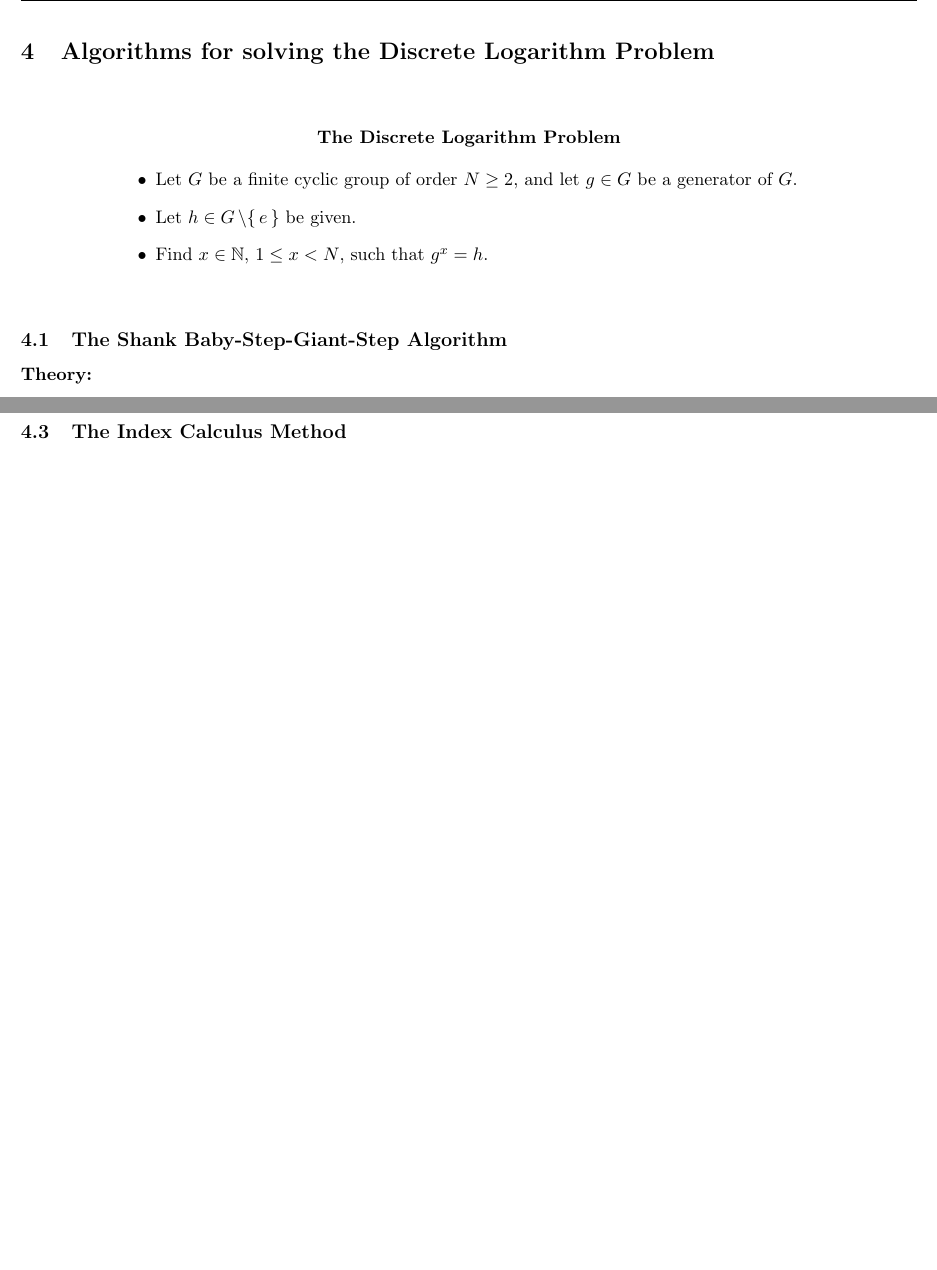
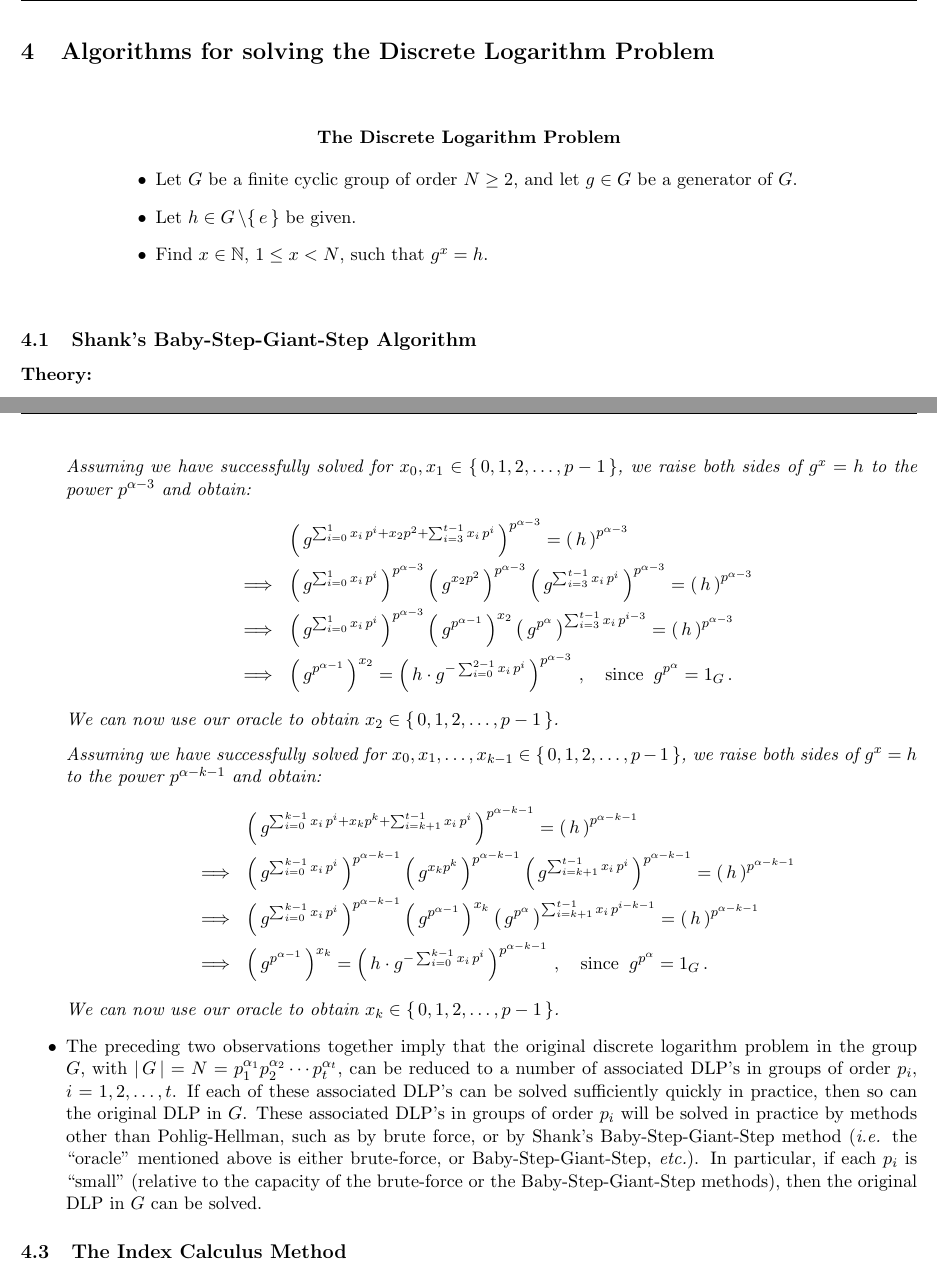
Before and after one commit to paradisepilot/study, a LaTeX document (cryptography/study-notes/mathematical-cryptography/mathematical-cryptography.tex, which reads cryptography/study-notes/mathematical-cryptography/z-DiscreteLog-algorithms.tex): two parts of pages 6 and 9 of 9 before the commit and two parts of pages 6 and 10 of 10 after it, joined at a grey line, cut so that both start at the same text, the shorter picture padded with empty space. Compiled offline with pdfLaTeX.

Commit message:
updated mathematical-cryptography

```diff
--- a/cryptography/study-notes/mathematical-cryptography/z-DiscreteLog-algorithms.tex
+++ b/cryptography/study-notes/mathematical-cryptography/z-DiscreteLog-algorithms.tex
@@ -17,7 +17,7 @@
 \vskip 1.0cm
 
 %%%%%%%%%%%%%%%%%%%%%%%%%%%%%%%%%%%%%%%%%%%%%%%%%%%%%%%%%%%%%%%%%%%%%%%%%%%%%%%%%%%%%%%%%%%%%%%%%%%%
-\subsection{The Shank Baby-Step-Giant-Step Algorithm}
+\subsection{Shank's Baby-Step-Giant-Step Algorithm}
 
 \noindent
 \textbf{Theory:}
@@ -216,10 +216,45 @@ end
 		&\Longrightarrow& \left(\,g^{x_{0}}\,\right)^{p^{\alpha-2}} \cdot \left(\,g^{p^{\alpha-1}}\,\right)^{x_{1}}
 				\cdot\left(\,g^{p^{\alpha}}\,\right)^{\sum_{i=2}^{t-1}x_{i}\,p^{i-2}}  = \left(\,h\,\right)^{p^{\alpha-2}} \\
 		&\Longrightarrow& \left(\,g^{p^{\alpha-1}}\,\right)^{x_{1}} = \left(\,h\cdot g^{-x_{0}}\,\right)^{p^{\alpha-2}}\,,
-			\quad\textnormal{since}\;\; g^{p^{\alpha}} = 1_{G}\,. \\
+			\quad\textnormal{since}\;\; g^{p^{\alpha}} = 1_{G}\,.
 		\end{eqnarray*}
 		We can now use our oracle to obtain $x_{1} \in \{\,0,1,2,\ldots,p-1\,\}$.
+		\vskip 0.1cm
+		Assuming we have successfully solved for $x_{0},x_{1} \in \{\,0,1,2,\ldots,p-1\,\}$,
+		we raise both sides of $g^{x} = h$ to the power $p^{\alpha-3}$ and obtain:
+		\begin{eqnarray*}
+		&& \left(\,g^{\sum_{i=0}^{1}x_{i}\,p^{i}+x_{2}p^{2}+\sum_{i=3}^{t-1}x_{i}\,p^{i}}\,\right)^{p^{\alpha-3}}  = \left(\,h\,\right)^{p^{\alpha-3}} \\
+		&\Longrightarrow& \left(\,g^{\sum_{i=0}^{1}x_{i}\,p^{i}}\,\right)^{p^{\alpha-3}} \left(\,g^{x_{2}p^{2}}\,\right)^{p^{\alpha-3}}
+			\left(\,g^{\sum_{i=3}^{t-1}x_{i}\,p^{i}}\,\right)^{p^{\alpha-3}}  = \left(\,h\,\right)^{p^{\alpha-3}} \\
+		&\Longrightarrow& \left(\,g^{\sum_{i=0}^{1}x_{i}\,p^{i}}\,\right)^{p^{\alpha-3}} \left(\,g^{p^{\alpha-1}}\,\right)^{x_{2}}
+			\left(\,g^{p^{\alpha}}\,\right)^{\sum_{i=3}^{t-1}x_{i}\,p^{i-3}}  = \left(\,h\,\right)^{p^{\alpha-3}} \\
+		&\Longrightarrow& \left(\,g^{p^{\alpha-1}}\,\right)^{x_{2}} = \left(\,h\cdot g^{-\sum_{i=0}^{2-1}x_{i}\,p^{i}}\,\right)^{p^{\alpha-3}}\,,
+			\quad\textnormal{since}\;\; g^{p^{\alpha}} = 1_{G}\,.
+		\end{eqnarray*}
+		We can now use our oracle to obtain $x_{2} \in \{\,0,1,2,\ldots,p-1\,\}$.
+		\vskip 0.1cm
+		Assuming we have successfully solved for $x_{0},x_{1},\ldots,x_{k-1} \in \{\,0,1,2,\ldots,p-1\,\}$,
+		we raise both sides of $g^{x} = h$ to the power $p^{\alpha-k-1}$ and obtain:
+		\begin{eqnarray*}
+		&&\left(\,g^{\sum_{i=0}^{k-1}x_{i}\,p^{i}+x_{k}p^{k}+\sum_{i=k+1}^{t-1}x_{i}\,p^{i}}\,\right)^{p^{\alpha-k-1}}  = \left(\,h\,\right)^{p^{\alpha-k-1}}\\
+		&\Longrightarrow& \left(\,g^{\sum_{i=0}^{k-1}x_{i}\,p^{i}}\,\right)^{p^{\alpha-k-1}} \left(\,g^{x_{k}p^{k}}\,\right)^{p^{\alpha-k-1}}
+			\left(\,g^{\sum_{i=k+1}^{t-1}x_{i}\,p^{i}}\,\right)^{p^{\alpha-k-1}}  = \left(\,h\,\right)^{p^{\alpha-k-1}} \\
+		&\Longrightarrow& \left(\,g^{\sum_{i=0}^{k-1}x_{i}\,p^{i}}\,\right)^{p^{\alpha-k-1}} \left(\,g^{p^{\alpha-1}}\,\right)^{x_{k}}
+			\left(\,g^{p^{\alpha}}\,\right)^{\sum_{i=k+1}^{t-1}x_{i}\,p^{i-k-1}}  = \left(\,h\,\right)^{p^{\alpha-k-1}} \\
+		&\Longrightarrow& \left(\,g^{p^{\alpha-1}}\,\right)^{x_{k}} = \left(\,h\cdot g^{-\sum_{i=0}^{k-1}x_{i}\,p^{i}}\,\right)^{p^{\alpha-k-1}}\,,
+			\quad\textnormal{since}\;\; g^{p^{\alpha}} = 1_{G}\,.
+		\end{eqnarray*}
+		We can now use our oracle to obtain $x_{k} \in \{\,0,1,2,\ldots,p-1\,\}$.
 		}
+\item	The preceding two observations together imply that the original discrete logarithm problem in the group $G$,
+		with $\vert\,G\,\vert = N = p_{1}^{\alpha_{1}}p_{2}^{\alpha_{2}}\cdots p_{t}^{\alpha_{t}}$,
+		can be reduced to a number of associated DLP's in groups of order $p_{i}$, $i = 1,2,\ldots,t$.
+		If each of these associated DLP's can be solved sufficiently quickly in practice, then so can the original
+		DLP in $G$.  These associated DLP's in groups of order $p_{i}$ will be solved in practice by methods other
+		than Pohlig-Hellman, such as by brute force, or by Shank's Baby-Step-Giant-Step method
+		(\textit{i.e.} the ``oracle" mentioned above is either brute-force, or Baby-Step-Giant-Step, \textit{etc.}).
+		In particular, if each $p_{i}$ is ``small" (relative to the capacity of the brute-force or the Baby-Step-Giant-Step
+		methods), then the original DLP in $G$ can be solved.
 \end{itemize}
 
 %%%%%%%%%%%%%%%%%%%%%%%%%%%%%%%%%%%%%%%%%%%%%%%%%%%%%%%%%%%%%%%%%%%%%%%%%%%%%%%%%%%%%%%%%%%%%%%%%%%%
```
Also changed, not shown: cryptography/study-notes/mathematical-cryptography/mathematical-cryptography.pdf, cryptography/study-notes/mathematical-cryptography/z-DiscreteLog-algorithms.tex (2 more changed lines).
